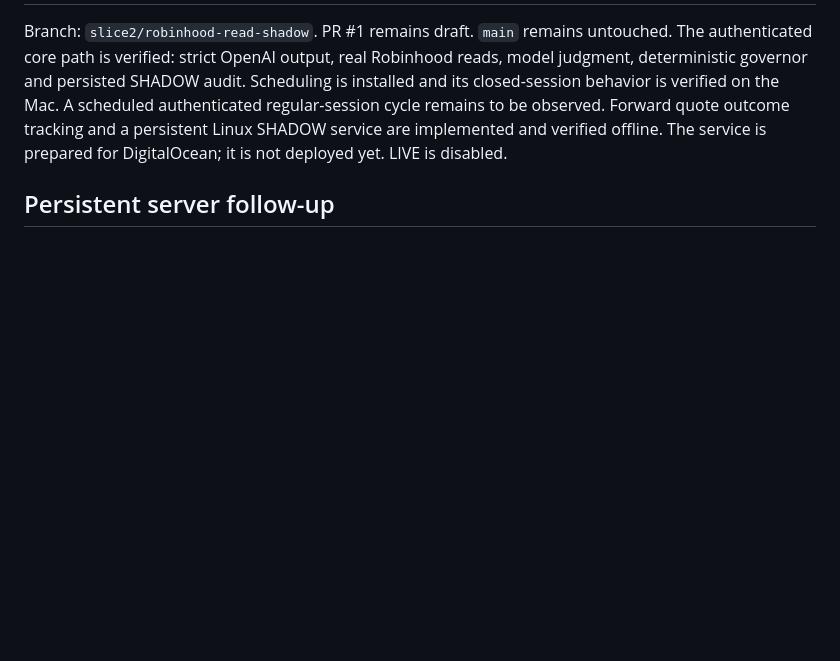
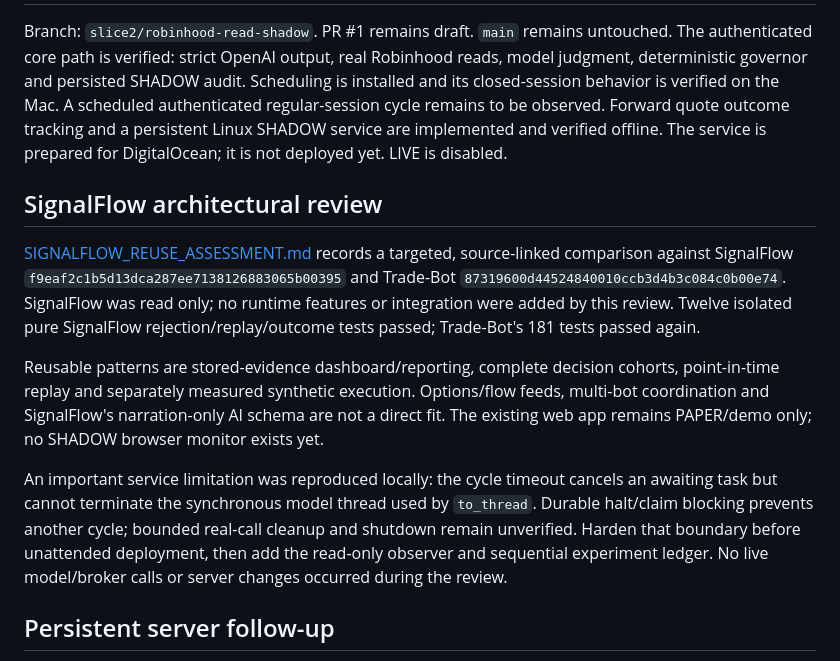
Before and after one commit to jkz1one/Trade-Bot, a Markdown page: docs/SLICE2_STATUS.md, the part around one of its changes. Rendered like a GitHub page; blank space fills up the shorter version.

Commit message:
Document SignalFlow reuse and model timeout deployment gap

```diff
--- a/docs/SLICE2_STATUS.md
+++ b/docs/SLICE2_STATUS.md
@@ -9,6 +9,26 @@ installed and its closed-session behavior is verified on the Mac. A scheduled
 authenticated regular-session cycle remains to be observed. Forward quote outcome
 tracking and a persistent Linux SHADOW service are implemented and verified offline.
 The service is prepared for DigitalOcean; it is not deployed yet. LIVE is disabled.
+
+## SignalFlow architectural review
+
+[SIGNALFLOW_REUSE_ASSESSMENT.md](SIGNALFLOW_REUSE_ASSESSMENT.md) records a targeted,
+source-linked comparison against SignalFlow `f9eaf2c1b5d13dca287ee7138126883065b00395`
+and Trade-Bot `87319600d44524840010ccb3d4b3c084c0b00e74`. SignalFlow was read only;
+no runtime features or integration were added by this review. Twelve isolated pure
+SignalFlow rejection/replay/outcome tests passed; Trade-Bot's 181 tests passed again.
+
+Reusable patterns are stored-evidence dashboard/reporting, complete decision cohorts,
+point-in-time replay and separately measured synthetic execution. Options/flow feeds,
+multi-bot coordination and SignalFlow's narration-only AI schema are not a direct fit.
+The existing web app remains PAPER/demo only; no SHADOW browser monitor exists yet.
+
+An important service limitation was reproduced locally: the cycle timeout cancels an
+awaiting task but cannot terminate the synchronous model thread used by `to_thread`.
+Durable halt/claim blocking prevents another cycle; bounded real-call cleanup and
+shutdown remain unverified. Harden that boundary before unattended deployment, then
+add the read-only observer and sequential experiment ledger. No live model/broker
+calls or server changes occurred during the review.
 
 ## Persistent server follow-up
 
```
Also changed, not shown: other parts of docs/SLICE2_STATUS.md (+1 -1 lines), docs/SHADOW_SERVER.md (+7 -0 lines), docs/SIGNALFLOW_REUSE_ASSESSMENT.md (added, +161 -0 lines).
